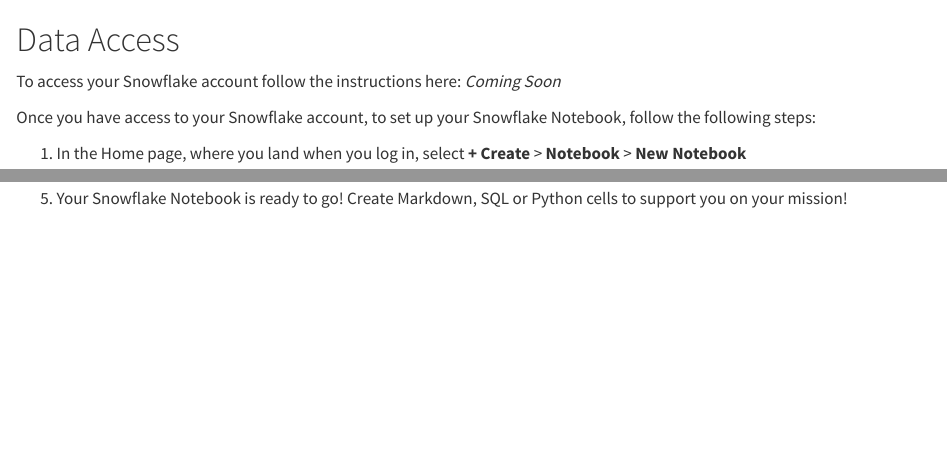
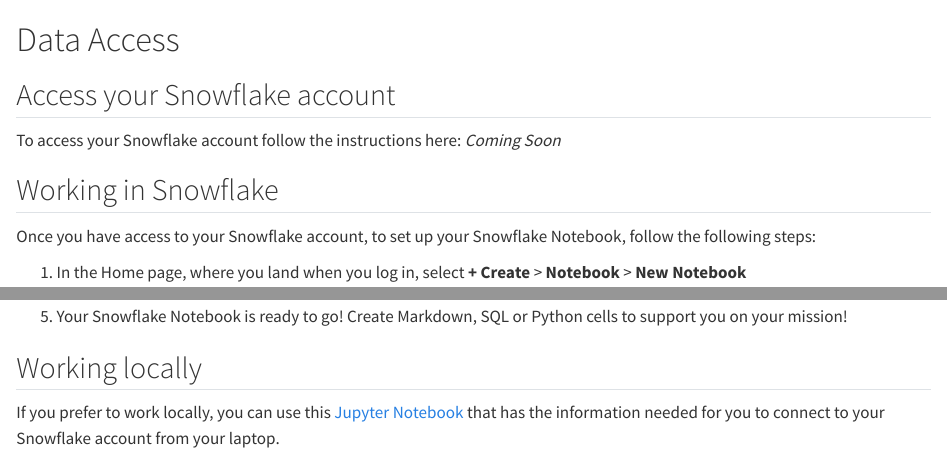
Before and after one commit to pietrostefani/pop-displacement-disaster, a Quarto document (dataaccess.qmd): the page in a window 1100 px wide, from its top, and a second part further down, joined at a grey line. Rendered offline with R 4.5, knitr and Pandoc in place of Quarto, with nearby package versions.

Commit message:
data access rendered

```diff
--- a/dataaccess.qmd
+++ b/dataaccess.qmd
@@ -1,6 +1,9 @@
 # Data Access {.unnumbered}
 
+## Access your Snowflake account
 To access your Snowflake account follow the instructions here: *Coming Soon*
+
+## Working in Snowflake
 
 Once you have access to your Snowflake account, to set up your Snowflake Notebook, follow the following steps:
 
@@ -37,3 +40,7 @@
 
 
 5. Your Snowflake Notebook is ready to go! Create Markdown, SQL or Python cells to support you on your mission!
+
+## Working locally
+
+If you prefer to work locally, you can use this [Jupyter Notebook]() that has the information needed for you to connect to your Snowflake account from your laptop.
```
Also changed, not shown: docs/search.json, 3 other files.
